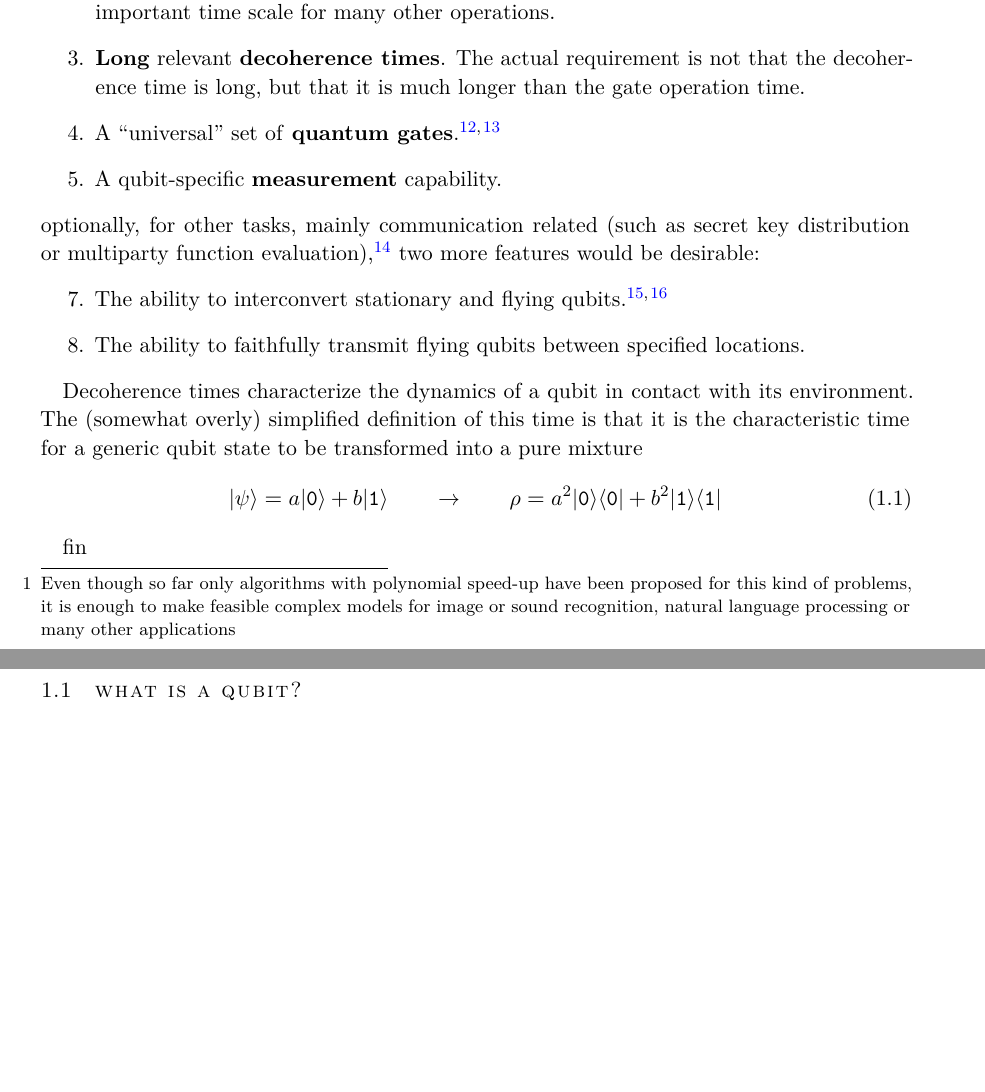
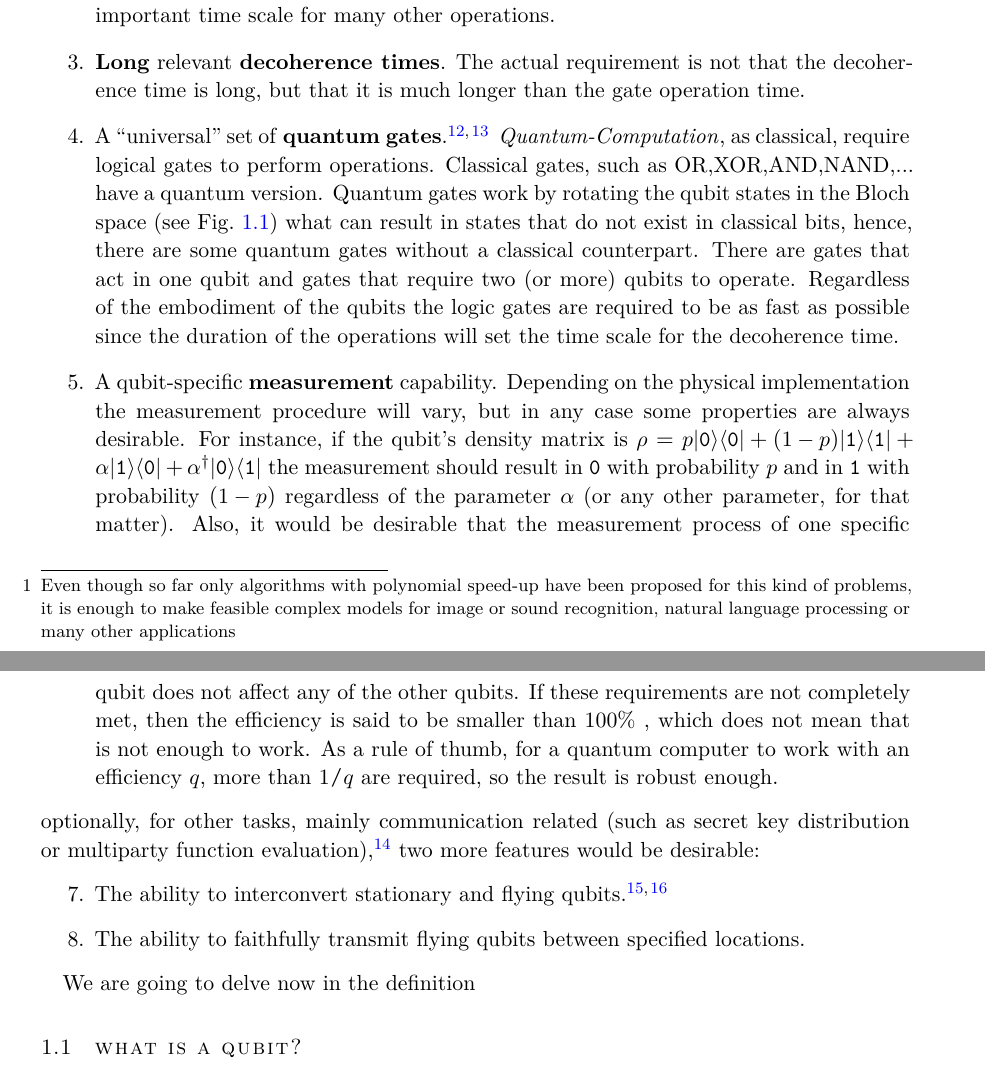
Before and after one commit to B4dWo1f/tesis, a LaTeX thesis (main.tex, which reads chapter01/chapter1.tex): two parts of pages 4 and 5 of 25, joined at a grey line, cut so that both start at the same text, the shorter picture padded with empty space. Compiled offline with pdfLaTeX; a missing font is replaced by an installed copy or a similar font.

Commit message:
Finish Divincenzo

```diff
--- a/chapter01/chapter1.tex
+++ b/chapter01/chapter1.tex
@@ -47,8 +47,11 @@ In 2000 DiVincenzo gave a summary list of criteria for having a Quantum Computer
   \item A scalable physical system with well characterized \textbf{Qubits}. A broader discussion about what constitutes a qubit is done later so for now it suffices to say that a qubit is a quantum two-level system. For instance the two spin states of a $\tfrac{1}{2}$ particle in a Zeeman magnetic field, or the vertical/horizontal polarization of a single photon.
   \item The ability to reliably \textbf{initialize} the state of the qubits to a simple state, such as $\bra{000\dots}$. There are two main reasons for this requirement. The first one is that registers should be initialized to some known value before the beginning of the computation. The second one is that quantum error operations require a continuous, fresh supply of qubits in a low-entropy state. The rate at which the qubits can be zeroed will set an important time scale for many other operations.
   \item \textbf{Long} relevant \textbf{decoherence times}. The actual requirement is not that the decoherence time is long, but that it is much longer than the gate operation time.
-  \item A ``universal'' set of \textbf{quantum gates}.\cite{Deutsch1985,Deutsch1989}
-  \item A qubit-specific \textbf{measurement} capability.
+  \item A ``universal'' set of \textbf{quantum gates}.\cite{Deutsch1985,Deutsch1989} \acl{qc}, as classical, require logical gates to perform operations. Classical gates, such as OR,XOR,AND,NAND,... have a quantum version. Quantum gates work by rotating the qubit states in the Bloch space (see Fig.~\ref{Bsph}) what can result in states that do not exist in classical bits, hence, there are some quantum gates without a classical counterpart. There are gates that act in one qubit and gates that require two (or more) qubits to operate. Regardless of the embodiment of the qubits the logic gates are required to be as fast as possible since the duration of the operations will set the time scale for the decoherence time.
+  \item A qubit-specific \textbf{measurement} capability. Depending on the physical implementation the measurement procedure will vary, but in any case some properties are always desirable. For instance, if the qubit's density matrix is $
+    \rho = p\ket{\up}\bra{\up} + (1-p)\ket{\down}\bra{\down} +
+           \alpha\ket{\down}\bra{\up} + \alpha^\dagger\ket{\up}\bra{\down}
+  $ the measurement should result in $\up$ with probability $p$ and in $\down$ with probability $(1-p)$ regardless of the parameter $\alpha$ (or any other parameter, for that matter). Also, it would be desirable that the measurement process of one specific qubit does not affect any of the other qubits. If these requirements are not completely met, then the efficiency is said to be smaller than $100\%$ , which does not mean that is not enough to work. As a rule of thumb, for a quantum computer to work with an efficiency $q$, more than $1/q$ are required, so the result is robust enough.
 \end{enumerate}
 optionally, for other tasks, mainly communication related (such as secret key distribution or multiparty function evaluation)\cite{DiVincenzo1999}, two more features would be desirable:
 \begin{enumerate}
@@ -56,24 +59,15 @@ optionally, for other tasks, mainly communication related (such as secret key di
   \item The ability to interconvert stationary and flying qubits\cite{Turchette1995,Imamoglu1999}.
   \item The ability to faithfully transmit flying qubits between specified locations.
 \end{enumerate}
+%TODO understand these 2
 
 
-Decoherence times characterize the dynamics of a qubit in contact with its environment. The (somewhat overly) simplified definition of this time is that it is the characteristic time for a generic qubit state
-to be transformed into a pure mixture
-\begin{equation}
-  \ket{\psi}=a\ket{\up}+b\ket{\down} \qquad\rightarrow\qquad
-  \rho = a^2\ket{\up}\bra{\up} + b^2\ket{\down}\bra{\down}
-\end{equation}
+We are going to delve  now in the definition
 
 
 
 
 
-
-
-
-
-fin
 \section{What is a Qubit?}
 In classical computing the basic element of information is a known as a bit. All the information that we can think of in our computers is encoded in a set of bits.
 For instance one of the most famous ways of encoding text is the so-called \ac{ascii} encoding, in this case we use 7 bits to encode all the letters and numbers and some symbols, for instance $a=\texttt{1100001}$, $A=\texttt{10000011}$, $b=\texttt{1100010}$, and so on.
```
Also changed, not shown: chapter07/chapter7.tex (+9 -0 lines), main.tex (+2 -2 lines), chapter01/chapter1.tex (4 more changed lines).
